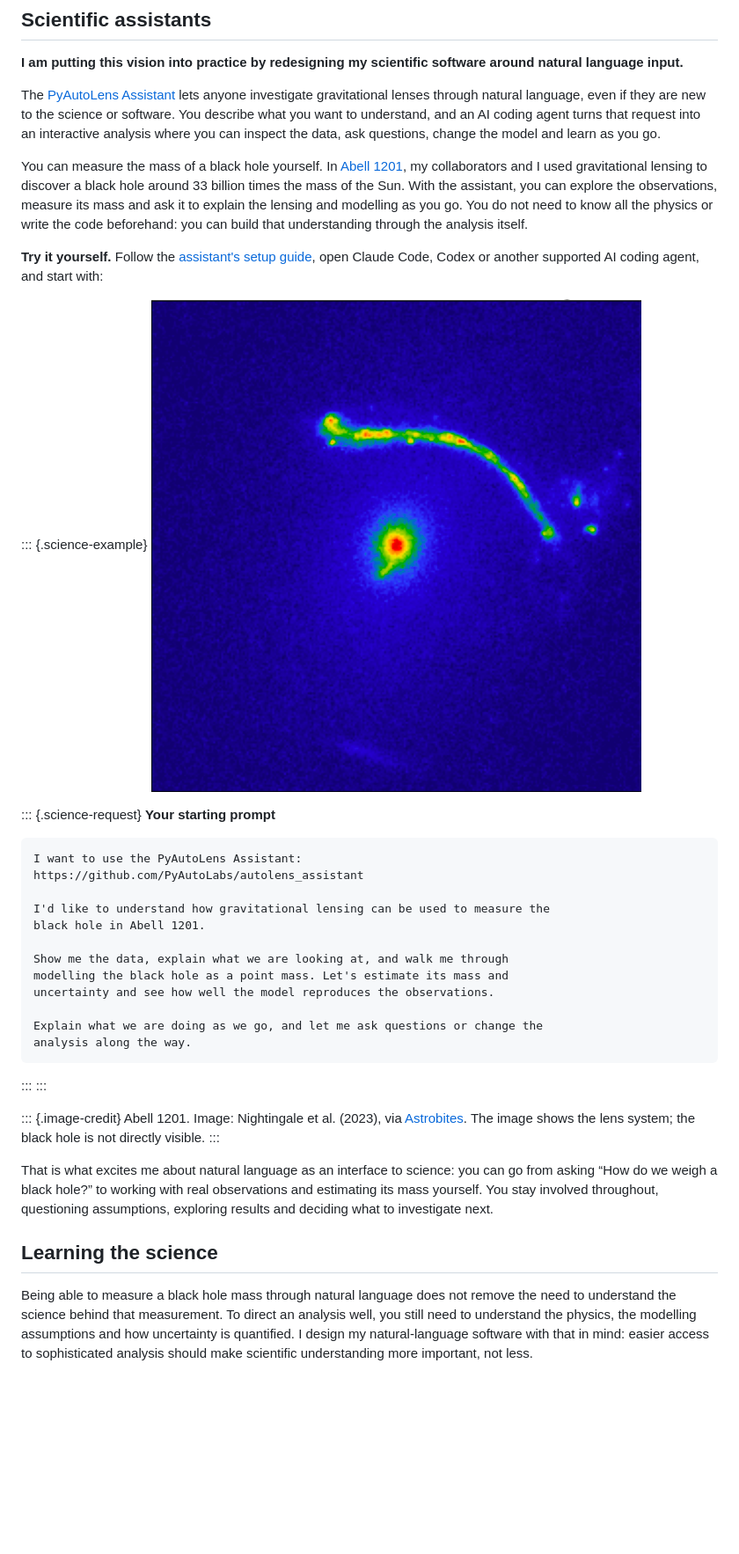
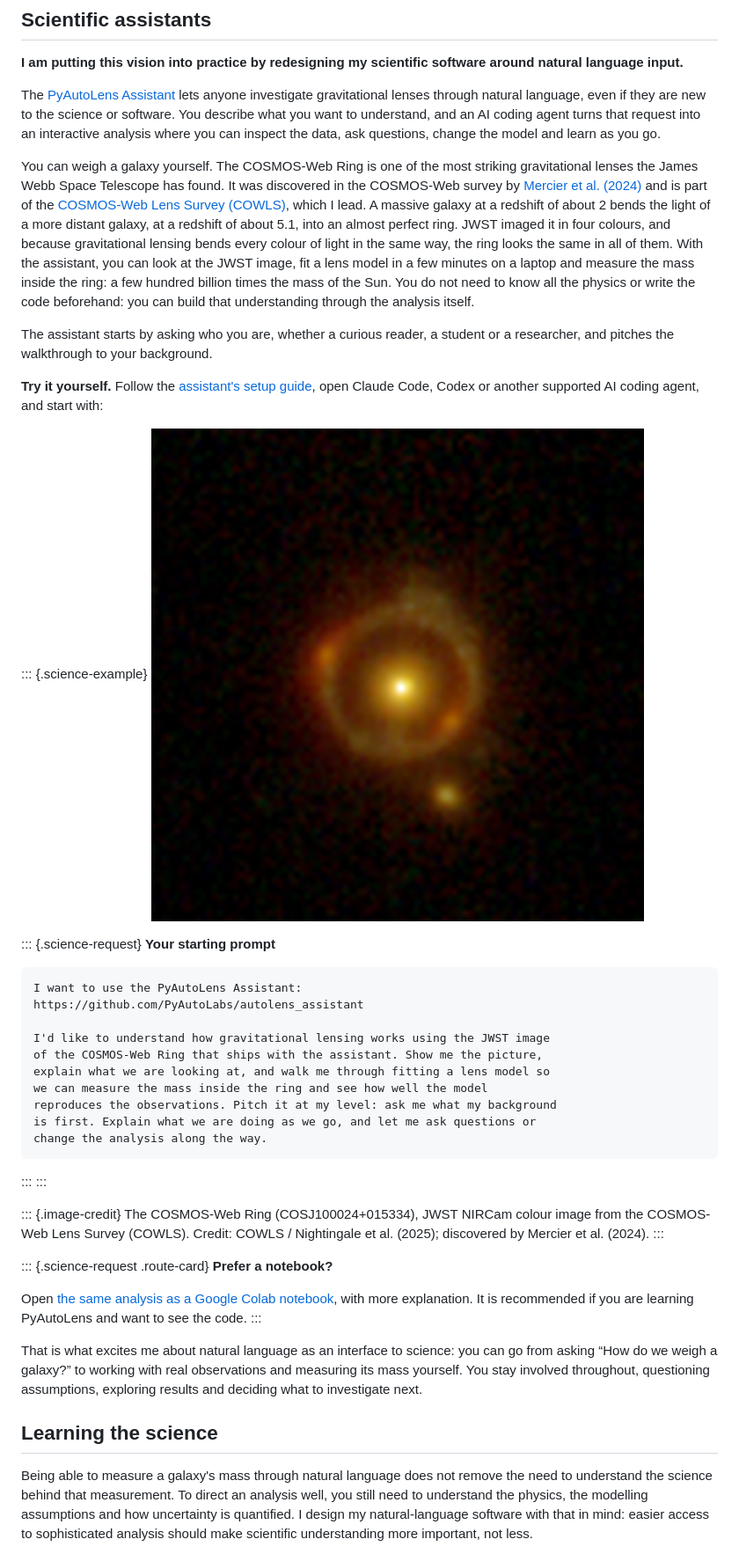
Before and after one commit to Jammy2211/Jammy2211.github.io, a Markdown page: natural_language/draft.md, the part around one of its changes. Shown at 88% size. Drawn GitHub-style; pictures changed too: assets/images/abell_1201_astrobites.png (deleted), assets/images/cosmos_web_ring_rgb.png (added); blank space fills up the shorter version.

Commit message:
natural_language: COSMOS-Web Ring greeting replaces Abell 1201; agent + Colab routes
Co-Authored-By: Claude Opus 5.5 (1M context) <noreply@anthropic.com>

````diff
--- a/natural_language/draft.md
+++ b/natural_language/draft.md
@@ -29,19 +29,29 @@ science or software. You describe what you want to understand, and an AI
 coding agent turns that request into an interactive analysis where you can
 inspect the data, ask questions, change the model and learn as you go.
 
-You can measure the mass of a black hole yourself. In
-[Abell 1201][black-hole-paper], my collaborators and I used gravitational
-lensing to discover a black hole around 33 billion times the mass of the Sun.
-With the assistant, you can explore the observations, measure its mass and ask
-it to explain the lensing and modelling as you go. You do not need to know all
-the physics or write the code beforehand: you can build that understanding
-through the analysis itself.
+You can weigh a galaxy yourself. The COSMOS-Web Ring is one
+of the most striking gravitational lenses the James Webb Space Telescope has
+found. It was discovered in the COSMOS-Web survey by
+[Mercier et al. (2024)][mercier] and is part of the
+[COSMOS-Web Lens Survey (COWLS)][cowls], which I lead. A massive galaxy at
+a redshift of about 2 bends the light of a more distant galaxy, at a
+redshift of about 5.1, into an almost perfect ring. JWST imaged it in four
+colours, and because gravitational lensing bends every colour of light in
+the same way, the ring looks the same in all of them. With the assistant,
+you can look at the JWST image, fit a lens model in a few minutes on a
+laptop and measure the mass inside the ring: a few hundred billion times
+the mass of the Sun. You do not need to know all the physics or write the
+code beforehand: you can build that understanding through the analysis
+itself.
+
+The assistant starts by asking who you are, whether a curious reader, a
+student or a researcher, and pitches the walkthrough to your background.
 
 **Try it yourself.** Follow the [assistant's setup guide][lens-assistant],
 open Claude Code, Codex or another supported AI coding agent, and start with:
 
 ::: {.science-example}
-![Abell 1201 with a bright arc of gravitationally lensed light.][abell-image]
+![The COSMOS-Web Ring: a near-complete ring of lensed light around a massive galaxy, imaged by JWST.][ring-image]
 
 ::: {.science-request}
 **Your starting prompt**
@@ -50,34 +60,41 @@ open Claude Code, Codex or another supported AI coding agent, and start with:
 I want to use the PyAutoLens Assistant:
 https://github.com/PyAutoLabs/autolens_assistant
 
-I'd like to understand how gravitational lensing can be used to measure the
-black hole in Abell 1201.
-
-Show me the data, explain what we are looking at, and walk me through
-modelling the black hole as a point mass. Let's estimate its mass and
-uncertainty and see how well the model reproduces the observations.
-
-Explain what we are doing as we go, and let me ask questions or change the
-analysis along the way.
+I'd like to understand how gravitational lensing works using the JWST image
+of the COSMOS-Web Ring that ships with the assistant. Show me the picture,
+explain what we are looking at, and walk me through fitting a lens model so
+we can measure the mass inside the ring and see how well the model
+reproduces the observations. Pitch it at my level: ask me what my background
+is first. Explain what we are doing as we go, and let me ask questions or
+change the analysis along the way.
 ```
 
 :::
 :::
 
 ::: {.image-credit}
-Abell 1201. Image: Nightingale et al. (2023), via [Astrobites][astrobites].
-The image shows the lens system; the black hole is not directly visible.
+The COSMOS-Web Ring (COSJ100024+015334), JWST NIRCam colour image from the
+COSMOS-Web Lens Survey (COWLS). Credit: COWLS / Nightingale et al. (2025);
+discovered by Mercier et al. (2024).
+:::
+
+::: {.science-request .route-card}
+**Prefer a notebook?**
+
+Open [the same analysis as a Google Colab notebook][colab-ring], with more
+explanation. It is recommended if you are learning PyAutoLens and want to
+see the code.
 :::
 
 That is what excites me about natural language as an interface to science:
-you can go from asking “How do we weigh a black hole?” to working with real
-observations and estimating its mass yourself. You stay involved throughout,
+you can go from asking “How do we weigh a galaxy?” to working with real
+observations and measuring its mass yourself. You stay involved throughout,
 questioning assumptions, exploring results and deciding what to investigate
 next.
 
 ## Learning the science
 
-Being able to measure a black hole mass through natural language does not remove
+Being able to measure a galaxy's mass through natural language does not remove
 the need to understand the science
 behind that measurement. To direct an analysis well, you still need to
 understand the physics, the modelling
````
Also changed, not shown: other parts of natural_language/draft.md (+4 -3 lines), assets/images/abell_1201_astrobites.md (deleted, +0 -17 lines), assets/images/cosmos_web_ring_rgb.md (added, +21 -0 lines), 3 other files.
